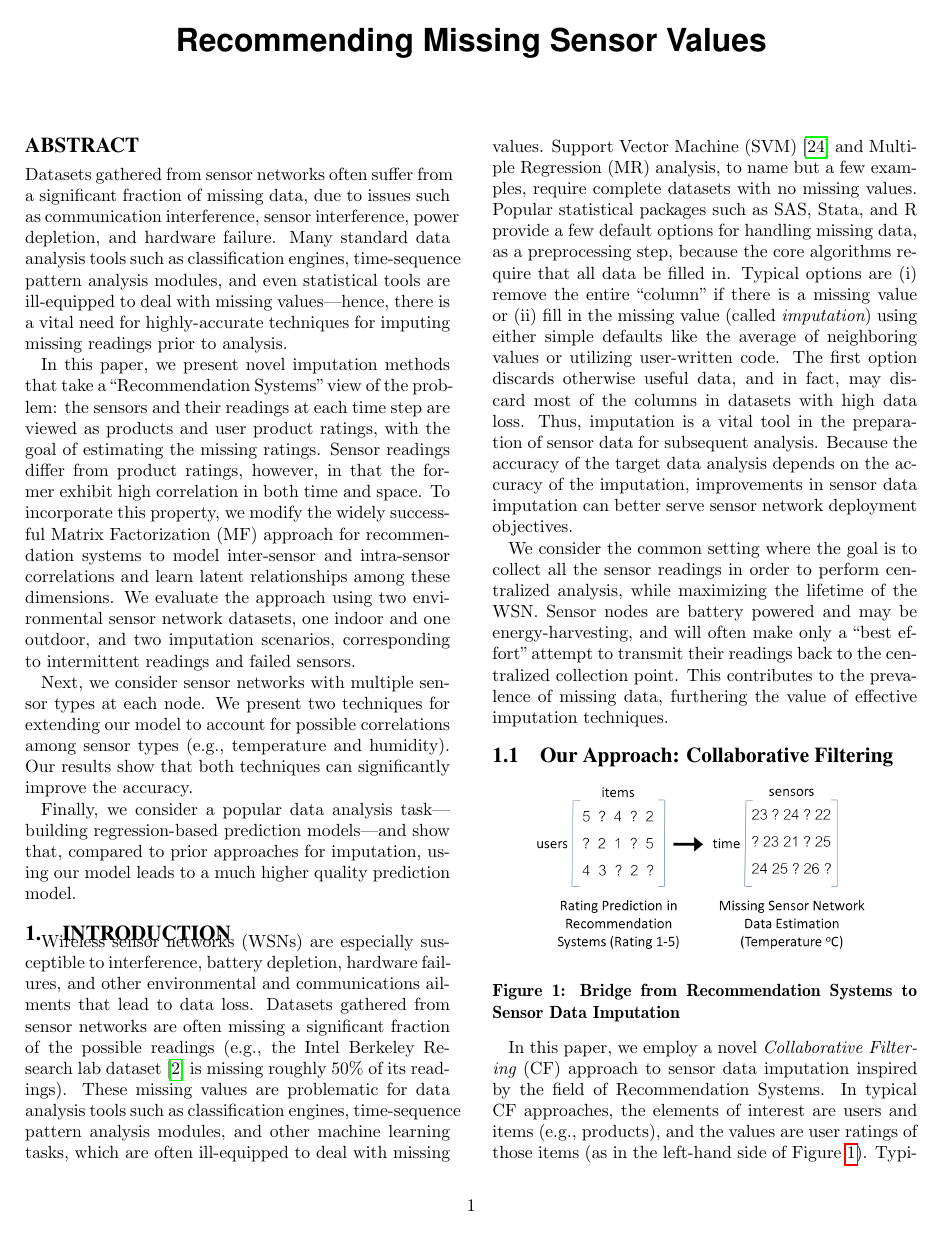
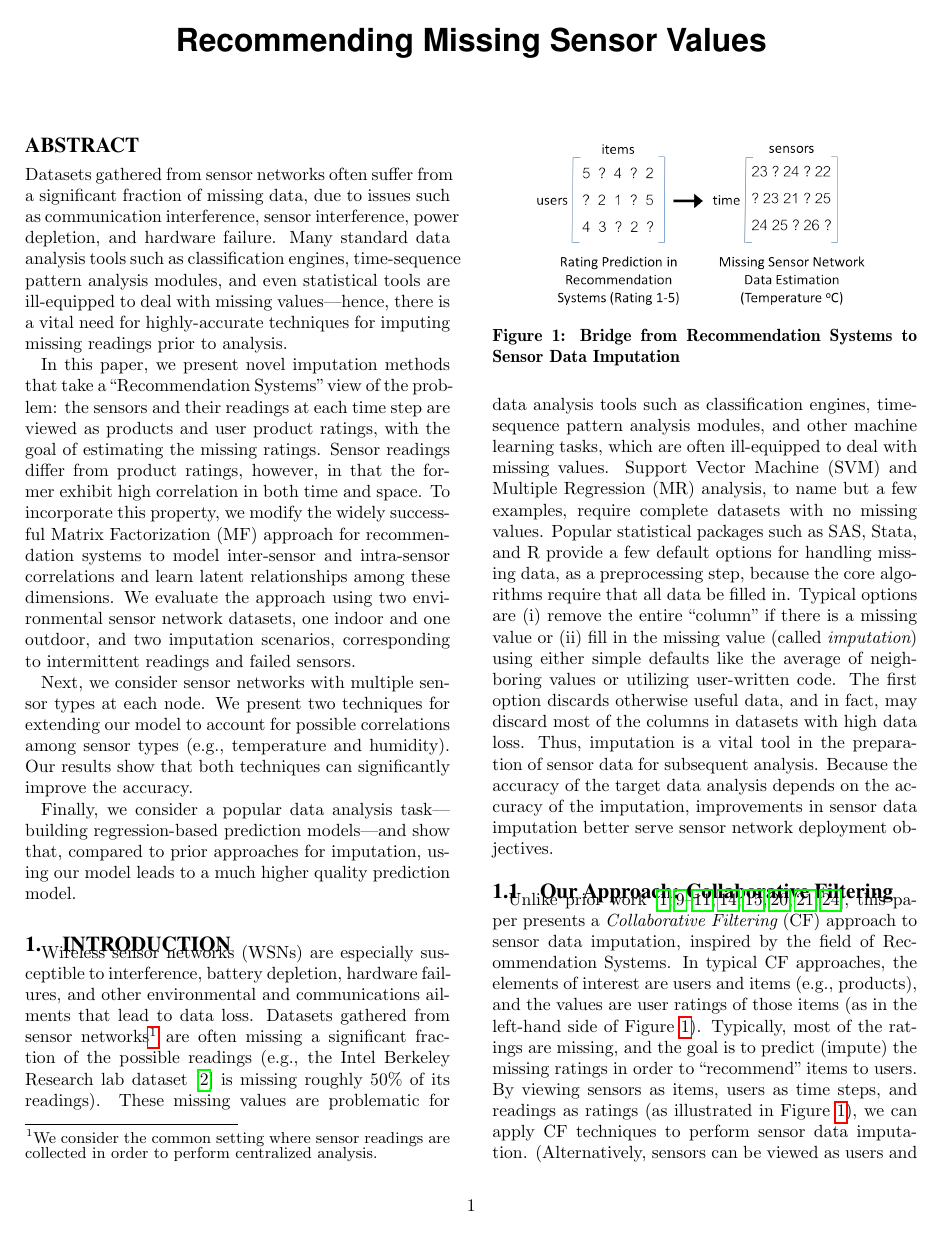
Before and after one commit to LiChungYi/ntu-nsc-intel-project, a LaTeX document (ipsn13/ipsn13.tex, which reads ipsn13/introduction.tex): page 1 of 12. Compiled offline with pdfLaTeX.

Commit message:
intro edits

```diff
--- a/ipsn13/introduction.tex
+++ b/ipsn13/introduction.tex
@@ -19,15 +19,17 @@
 
 Wireless sensor networks (WSNs) are especially susceptible to interference,
 battery depletion, hardware failures, and other environmental and communications ailments
-that lead to data loss.  Datasets gathered from sensor networks are
+that lead to data loss.  Datasets gathered from sensor networks\footnote{We consider the common setting where sensor readings are collected in order to perform centralized analysis.}
+ are
 often missing a significant fraction of the possible readings
 (e.g., the Intel Berkeley Research lab dataset~\cite{berkeley2004lab}
 is missing roughly 50\% of its readings).
 These missing values are problematic for data analysis tools such as
 classification engines, time-sequence pattern analysis modules, and
 other machine learning tasks, which are often ill-equipped to deal
-with missing values.  Support Vector Machine
-(SVM)~\cite{vapnik2000nature} and Multiple Regression (MR) analysis,
+with missing values.  Support Vector Machine (SVM)
+%~\cite{vapnik2000nature}
+and Multiple Regression (MR) analysis,
 to name but a few examples, require complete datasets with no missing
 values.  Popular statistical packages such as SAS, Stata, and R
 provide a few default options for handling missing data, as a
@@ -40,15 +42,15 @@ otherwise useful data, and in fact, may discard most of the columns in
 datasets with high data loss.  Thus, imputation is a vital tool in the
 preparation of sensor data for subsequent analysis. Because the
 accuracy of the target data analysis depends on the accuracy of the
-imputation, improvements in sensor data imputation can better serve
+imputation, improvements in sensor data imputation better serve
 sensor network deployment objectives.
 
-We consider the common setting where the goal is to collect all the sensor readings
-in order to perform centralized analysis, while maximizing the lifetime of the WSN.
-Sensor nodes are battery powered and may be energy-harvesting, and will often make
-only a ``best effort'' attempt to transmit their readings back to the centralized
-collection point.  This contributes to the prevalence of missing data, furthering
-the value of effective imputation techniques.
+%We consider the common setting where the goal is to collect all the sensor readings
+%in order to perform centralized analysis, while maximizing the lifetime of the WSN.
+%Sensor nodes are battery powered and may be energy-harvesting, and will often make
+%only a ``best effort'' attempt to transmit their readings back to the centralized
+%collection point.  This contributes to the prevalence of missing data, furthering
+%the value of effective imputation techniques.
 
 %\subsection{Background \redtext{(what solutions currently exist?)}}
 
@@ -56,16 +58,19 @@ the value of effective imputation techniques.
 
 \subsection{Our Approach: Collaborative Filtering}
 
-\begin{figure}[H]
+\begin{figure}[t]
 \centering
 \includegraphics[scale=0.35]{recommend_imputation_timerow.png}
+\vspace{-0.1in}
 \caption{Bridge from Recommendation Systems to Sensor Data Imputation}
 \label{recommend_imputation}
 \vspace{-0.1in}
 \end{figure}
 
-In this paper, we employ a novel {\em Collaborative Filtering} (CF) approach
-to sensor data imputation inspired by the field of Recommendation
+Unlike prior work~\cite{Granger:lastseen, le2005estimating,
+Gruenwald:FARM, li2008data, yuan2000multiple, Jian-Zhong:STI, pan2010k,
+osborne2012real, beckers2003eof}, this paper presents a {\em Collaborative Filtering} (CF)
+approach to sensor data imputation, inspired by the field of Recommendation
 Systems.  In typical CF approaches, the elements of interest are users
 and items (e.g., products), and the values are user ratings of those
 items (as in the left-hand side of
```
Also changed, not shown: ipsn13/related_work.tex (+7 -5 lines), ipsn13/introduction.tex (18 more changed lines).
